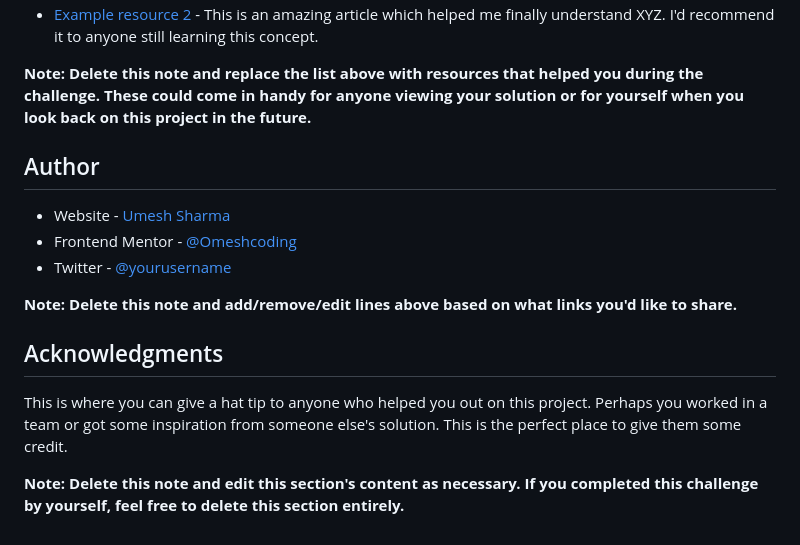
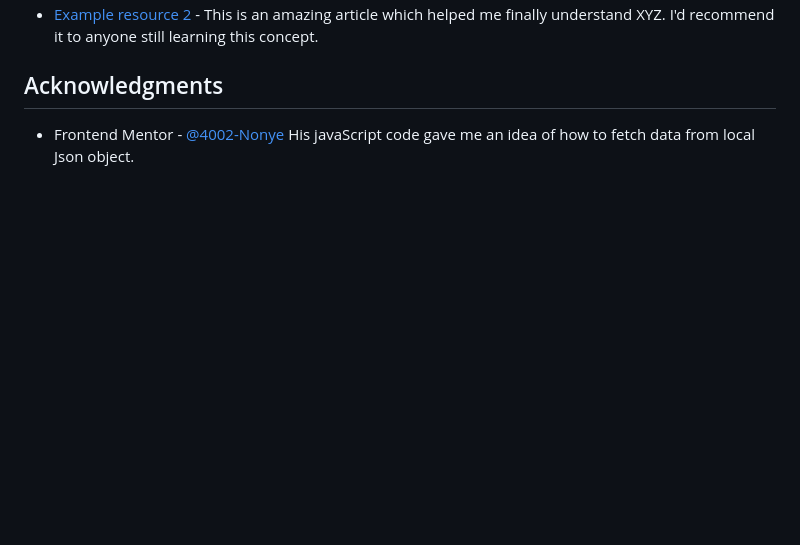
Before and after one commit to Omeshcoding/Time-Tracking-Dashboard, a Markdown page: README-template.md, the part around one of its changes. GitHub-like rendering; blank space fills up the shorter version.

```diff
--- a/README-template.md
+++ b/README-template.md
@@ -118,17 +111,6 @@ I would to focus on the css grid and it's properties as it has many in future mo
 - [Example resource 2](https://www.example.com) - This is an amazing article which helped me finally understand XYZ. I'd recommend it to anyone still learning this concept.
-
-**Note: Delete this note and replace the list above with resources that helped you during the challenge. These could come in handy for anyone viewing your solution or for yourself when you look back on this project in the future.**
-
-## Author
-
-- Website - [Umesh Sharma](https://www.your-site.com)
-- Frontend Mentor - [@Omeshcoding](https://www.frontendmentor.io/profile/Omeshcoding)
-- Twitter - [@yourusername](https://www.twitter.com/yourusername)
-
-**Note: Delete this note and add/remove/edit lines above based on what links you'd like to share.**
 
 ## Acknowledgments
 
-This is where you can give a hat tip to anyone who helped you out on this project. Perhaps you worked in a team or got some inspiration from someone else's solution. This is the perfect place to give them some credit.
-
-**Note: Delete this note and edit this section's content as necessary. If you completed this challenge by yourself, feel free to delete this section entirely.**
+- Frontend Mentor - [@4002-Nonye](https://www.frontendmentor.io/profile/4002-Nonye)
+  His javaScript code gave me an idea of how to fetch data from local Json object.
```
Also changed, not shown: other parts of README-template.md (+56 -63 lines), screenshot/Desktop Time-Tracking-Dashboard.png (added), screenshot/Mobile Time-Tracking-Dashboard.png (added), 3 other files.
